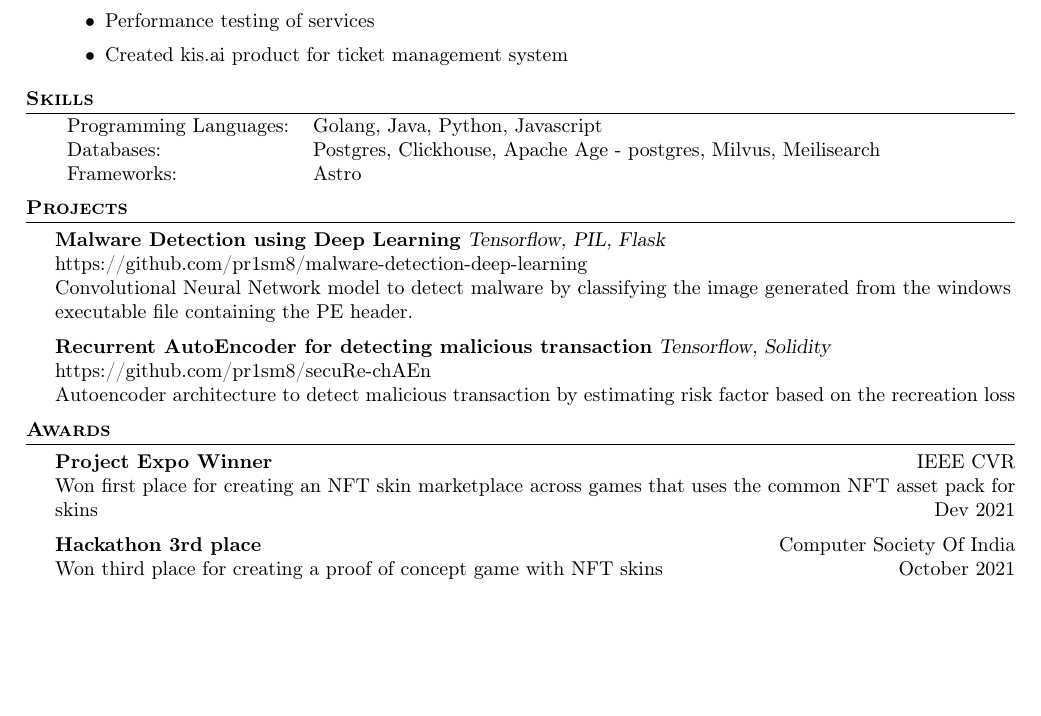
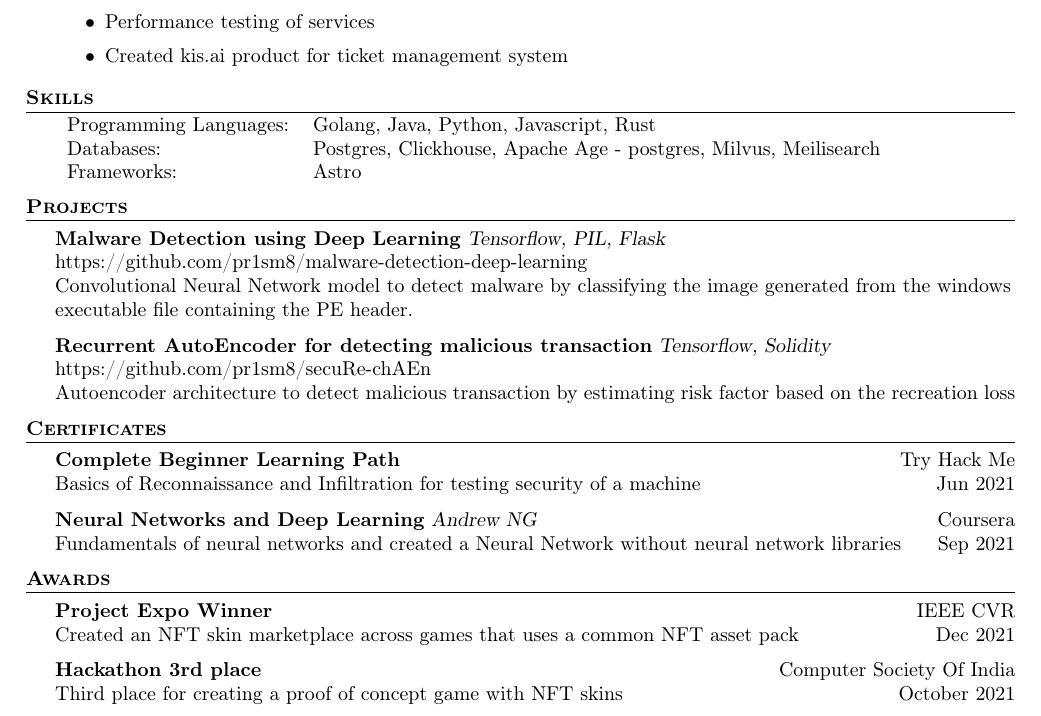
Before and after one commit to pr1sm8/resume, a LaTeX CV (resume.tex): part of the page, cut so that both start at the same text, the shorter picture padded with empty space. Compiled offline with pdfLaTeX.

Commit message:
added certificates and trimmed award description

```diff
--- a/resume.tex
+++ b/resume.tex
@@ -5,6 +5,7 @@
     \usepackage{textcomp}
     \usepackage[utf8]{inputenc}
     \usepackage[T1]{fontenc}
+    \usepackage[pdfborder={0 0 0}]{hyperref}
     \textheight=10in
     \pagestyle{empty}
     \raggedright
@@ -115,7 +116,7 @@ Schooling - 10th \textit{GPA: 8.3} \hfill April 2016 - April 2017\\
 
 \header{Skills}
 \begin{tabular}{ l l }
-	Programming Languages: & Golang, Java, Python, Javascript                                 \\
+	Programming Languages: & Golang, Java, Python, Javascript, Rust                           \\
 	Databases:             & Postgres, Clickhouse, Apache Age - postgres, Milvus, Meilisearch \\
 	Frameworks:            & Astro                                                            \\
 \end{tabular}
@@ -129,13 +130,21 @@ Convolutional Neural Network model to detect malware by classifying the image ge
 Autoencoder architecture to detect malicious transaction by estimating risk factor based on the recreation loss\\
 \vspace*{2mm}
 
+\header{Certificates}
+\textbf{Complete Beginner Learning Path} \hfill \href{https://tryhackme.com/path/outline/beginner}{Try Hack Me} \\
+Basics of Reconnaissance and Infiltration for testing security of a machine \hfill Jun 2021\\
+\vspace*{2mm}
+
+\textbf{Neural Networks and Deep Learning} {\sl Andrew NG} \hfill \href{https://www.coursera.org/learn/neural-networks-deep-learning}{Coursera} \\
+Fundamentals of neural networks and created a Neural Network without neural network libraries \hfill Sep 2021\\
+\vspace*{2mm}
+
 \header{Awards}
 \textbf{Project Expo Winner} \hfill IEEE CVR\\
-Won first place for creating an NFT skin marketplace across games that uses the common NFT asset pack for skins \hfill Dev 2021\\
+Created an NFT skin marketplace across games that uses a common NFT asset pack \hfill Dec 2021\\
 \vspace*{2mm}
 \textbf{Hackathon 3rd place} \hfill Computer Society Of India\\
-Won third place for creating a proof of concept game with NFT skins \hfill October 2021\\
+Third place for creating a proof of concept game with NFT skins \hfill October 2021\\
 \vspace*{2mm}
 
-\
 \end{document}
```
